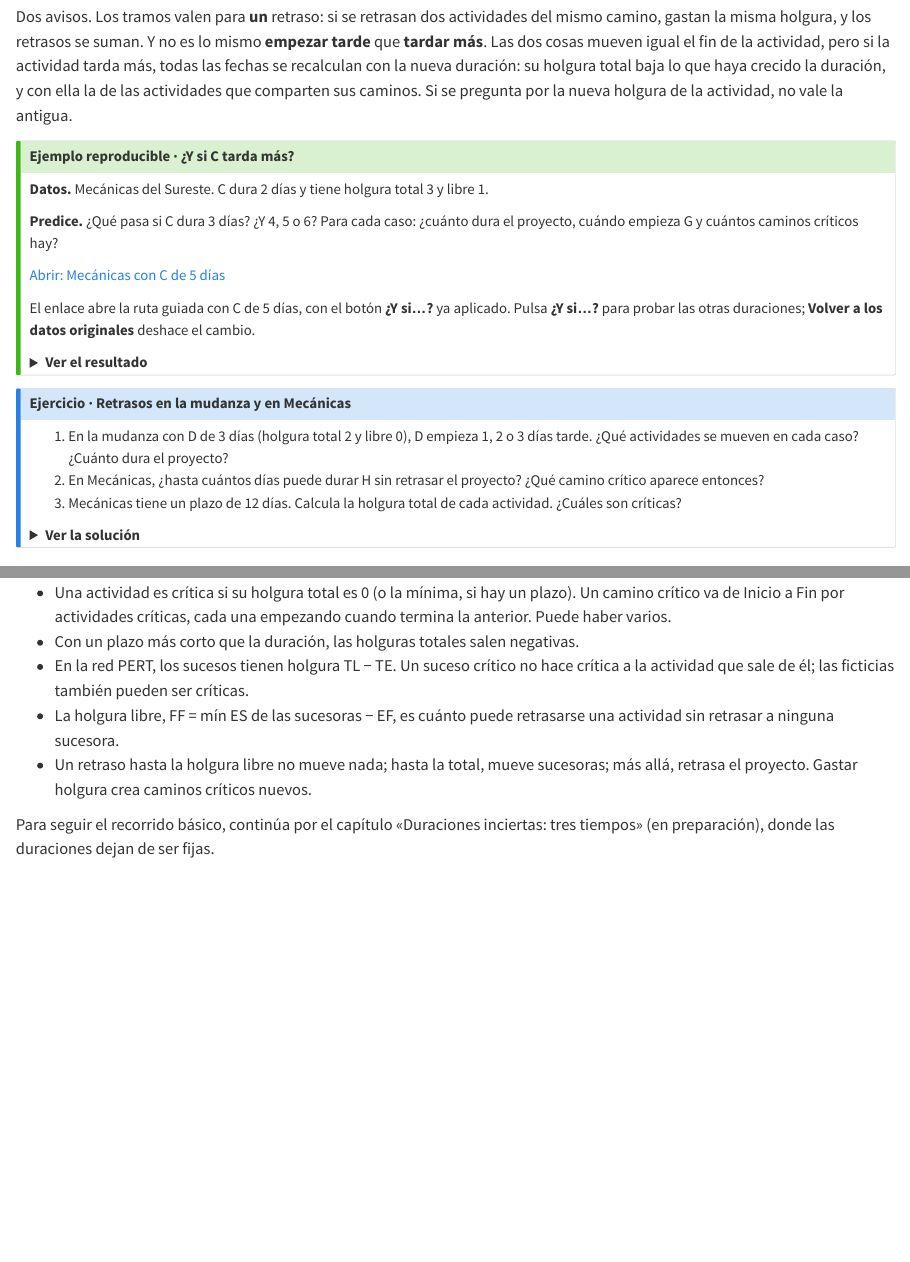
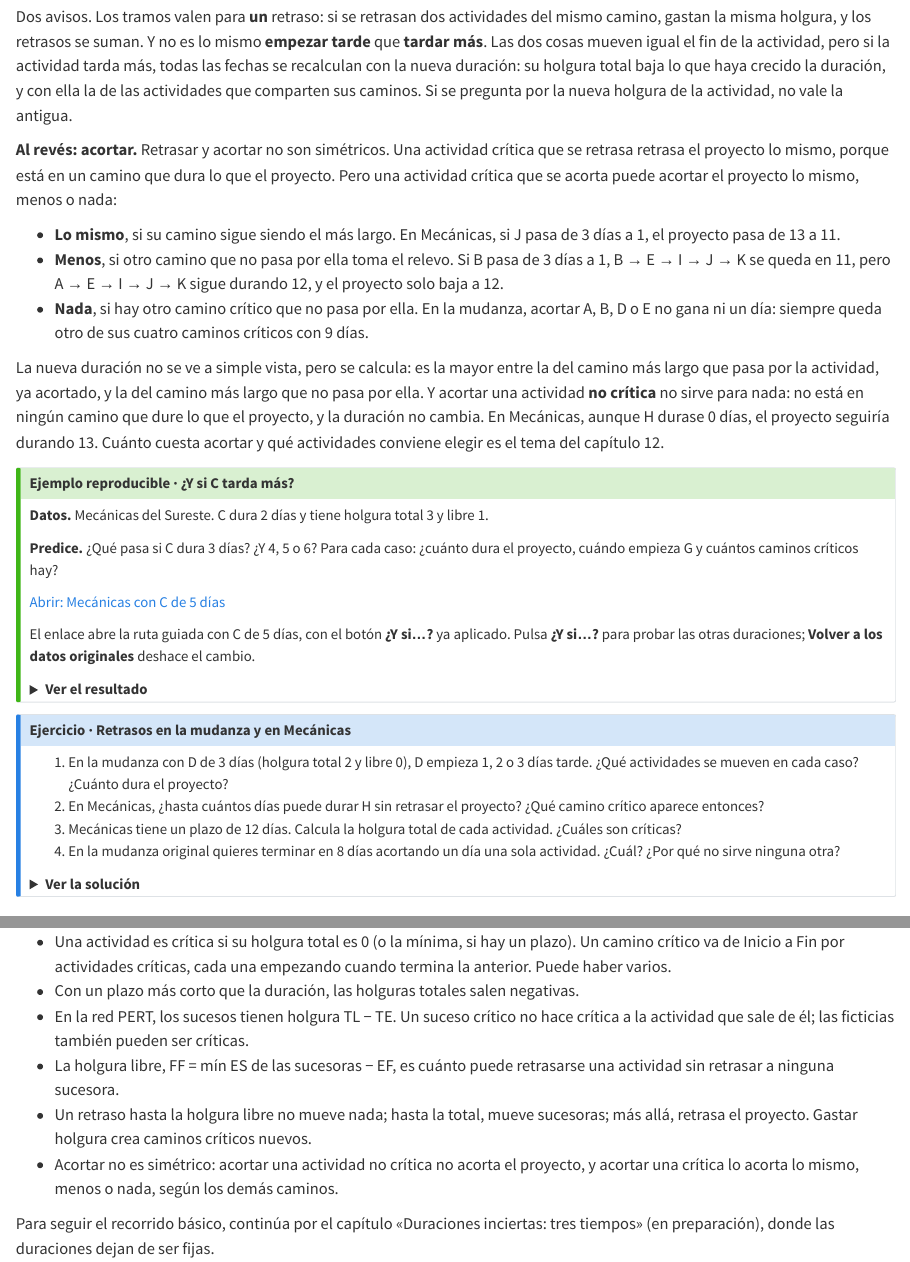
Before and after one commit to josemagalan/project-network-lab-book, a Quarto document (06-holguras.qmd): the page in a window 1100 px wide, from 4430 px down, and a second part further down, joined at a grey line. Rendered offline with R 4.5, knitr and Pandoc in place of Quarto, with nearby package versions.

Commit message:
Explicar la asimetría del camino crítico en el capítulo 6

```diff
--- a/06-holguras.qmd
+++ b/06-holguras.qmd
@@ -196,6 +196,14 @@ Con las dos holguras se puede prever el efecto de un retraso en una sola activid
 Domínguez Machuca et al. advierten de lo que pasa entre medias: una actividad no crítica que se retrasa tanto como su holgura se convierte en crítica, gasta la holgura de su camino, y ese camino se vuelve crítico también [@machuca1995, p. 341]. Por eso las actividades con poca holgura merecen tanta atención como las críticas.
 
 Dos avisos. Los tramos valen para **un** retraso: si se retrasan dos actividades del mismo camino, gastan la misma holgura, y los retrasos se suman. Y no es lo mismo **empezar tarde** que **tardar más**. Las dos cosas mueven igual el fin de la actividad, pero si la actividad tarda más, todas las fechas se recalculan con la nueva duración: su holgura total baja lo que haya crecido la duración, y con ella la de las actividades que comparten sus caminos. Si se pregunta por la nueva holgura de la actividad, no vale la antigua.
+
+**Al revés: acortar.** Retrasar y acortar no son simétricos. Una actividad crítica que se retrasa retrasa el proyecto lo mismo, porque está en un camino que dura lo que el proyecto. Pero una actividad crítica que se acorta puede acortar el proyecto lo mismo, menos o nada:
+
+- **Lo mismo**, si su camino sigue siendo el más largo. En Mecánicas, si J pasa de 3 días a 1, el proyecto pasa de 13 a 11.
+- **Menos**, si otro camino que no pasa por ella toma el relevo. Si B pasa de 3 días a 1, B → E → I → J → K se queda en 11, pero A → E → I → J → K sigue durando 12, y el proyecto solo baja a 12.
+- **Nada**, si hay otro camino crítico que no pasa por ella. En la mudanza, acortar A, B, D o E no gana ni un día: siempre queda otro de sus cuatro caminos críticos con 9 días.
+
+La nueva duración no se ve a simple vista, pero se calcula: es la mayor entre la del camino más largo que pasa por la actividad, ya acortado, y la del camino más largo que no pasa por ella. Y acortar una actividad **no crítica** no sirve para nada: no está en ningún camino que dure lo que el proyecto, y la duración no cambia. En Mecánicas, aunque H durase 0 días, el proyecto seguiría durando 13. Cuánto cuesta acortar y qué actividades conviene elegir es el tema del capítulo 12.
 
 ::: {.callout-tip .ejemplo #ejemplo-holguras-retrasos title="Ejemplo reproducible · ¿Y si C tarda más?"}
 **Datos.** Mecánicas del Sureste. C dura 2 días y tiene holgura total 3 y libre 1.
@@ -220,6 +228,7 @@ El enlace abre la ruta guiada con C de 5 días, con el botón **¿Y si…?** ya
 1. En la mudanza con D de 3 días (holgura total 2 y libre 0), D empieza 1, 2 o 3 días tarde. ¿Qué actividades se mueven en cada caso? ¿Cuánto dura el proyecto?
 2. En Mecánicas, ¿hasta cuántos días puede durar H sin retrasar el proyecto? ¿Qué camino crítico aparece entonces?
 3. Mecánicas tiene un plazo de 12 días. Calcula la holgura total de cada actividad. ¿Cuáles son críticas?
+4. En la mudanza original quieres terminar en 8 días acortando un día una sola actividad. ¿Cuál? ¿Por qué no sirve ninguna otra?
 
 <details>
 <summary>**Ver la solución**</summary>
@@ -238,6 +248,7 @@ El enlace abre la ruta guiada con C de 5 días, con el botón **¿Y si…?** ya
 - En la red PERT, los sucesos tienen holgura TL − TE. Un suceso crítico no hace crítica a la actividad que sale de él; las ficticias también pueden ser críticas.
 - La holgura libre, FF = mín ES de las sucesoras − EF, es cuánto puede retrasarse una actividad sin retrasar a ninguna sucesora.
 - Un retraso hasta la holgura libre no mueve nada; hasta la total, mueve sucesoras; más allá, retrasa el proyecto. Gastar holgura crea caminos críticos nuevos.
+- Acortar no es simétrico: acortar una actividad no crítica no acorta el proyecto, y acortar una crítica lo acorta lo mismo, menos o nada, según los demás caminos.
 
 Para seguir el recorrido básico, continúa por el capítulo «Duraciones inciertas: tres tiempos» (en preparación), donde las duraciones dejan de ser fijas.
 
```
Also changed, not shown: 06-holguras.qmd (7 more changed lines).
